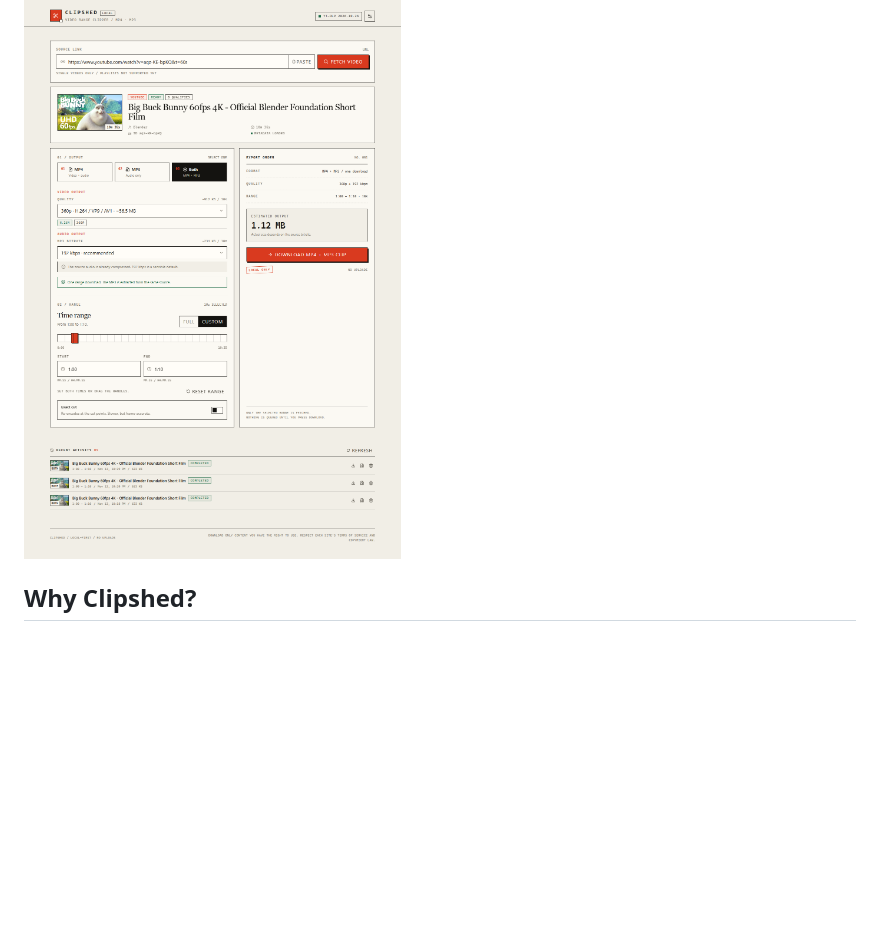
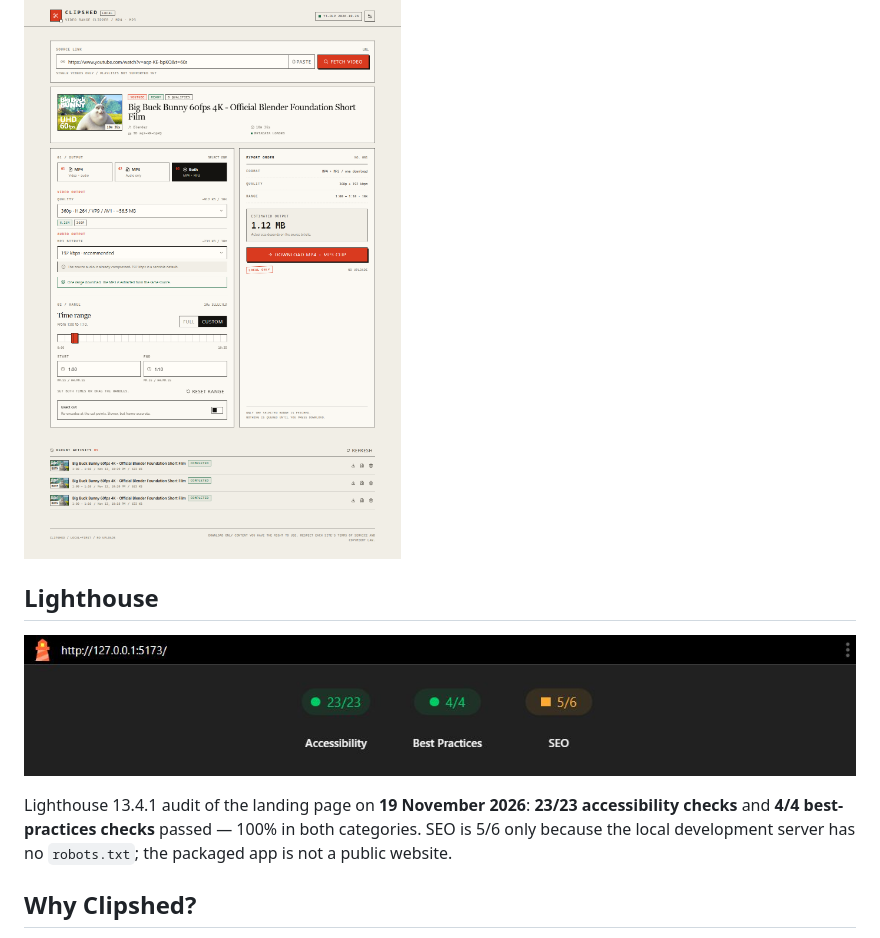
Before and after one commit to ivsharma/clipshed, a Markdown page: README.md, the part around the change. GitHub-like rendering; pictures changed too: docs/lighthouse.png (added); blank space fills up the shorter version.

Commit message:
docs: add Lighthouse accessibility snapshot
Show the Lighthouse 13.4.1 landing-page report with 23/23 accessibility and 4/4 best-practices checks passing, and explain the local-only SEO robots.txt result.

```diff
--- a/README.md
+++ b/README.md
@@ -8,6 +8,15 @@
 ![Local-first](https://img.shields.io/badge/local--first-yes-34d399)
 
 ![Clipshed range selection](docs/range-selection.png)
+
+## Lighthouse
+
+![Lighthouse report: 23/23 accessibility checks and 4/4 best-practices checks passed](docs/lighthouse.png)
+
+Lighthouse 13.4.1 audit of the landing page on **19 November 2026**:
+**23/23 accessibility checks** and **4/4 best-practices checks** passed — 100%
+in both categories. SEO is 5/6 only because the local development server has no
+`robots.txt`; the packaged app is not a public website.
 
 ## Why Clipshed?
 
```
Also changed, not shown: docs/README_TECHNICAL.md (+1 -1 lines).
